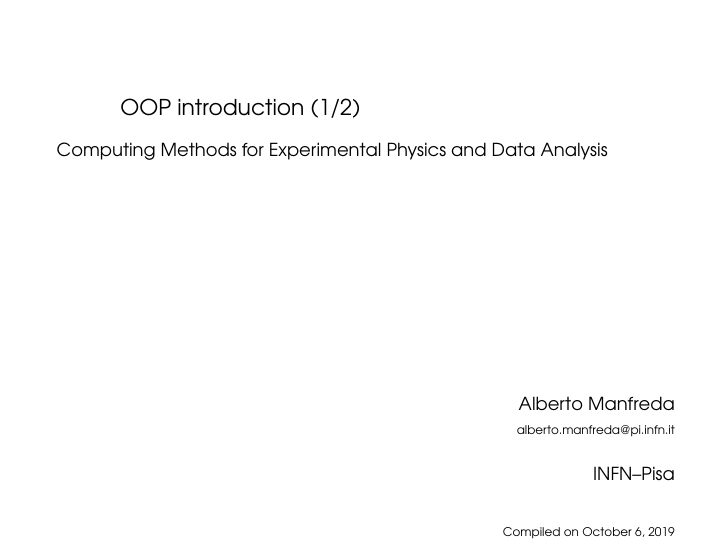
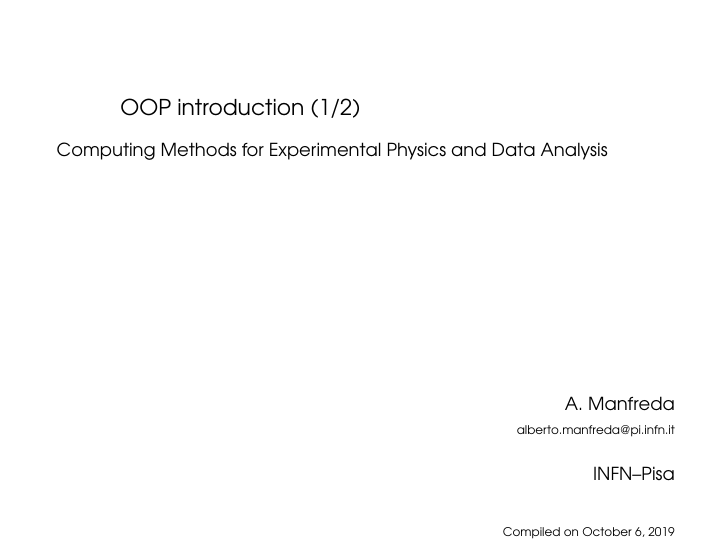
Before and after one commit to lucabaldini/cmepda, LaTeX slides (slides/latex/lecture_basic_5.tex): page 1 of 49. Compiled offline with pdfLaTeX.

Commit message:
Very minor

```diff
--- a/slides/latex/lecture_basic_5.tex
+++ b/slides/latex/lecture_basic_5.tex
@@ -10,7 +10,7 @@
 \title{OOP introduction (1/2)}
 \subtitle{Computing Methods for Experimental Physics and Data Analysis}
 \date{Compiled on \today}
-\author{Alberto Manfreda}
+\author{A. Manfreda}
 \institute[INFN]{INFN--Pisa}
 \email{alberto.manfreda@pi.infn.it}
 
```
